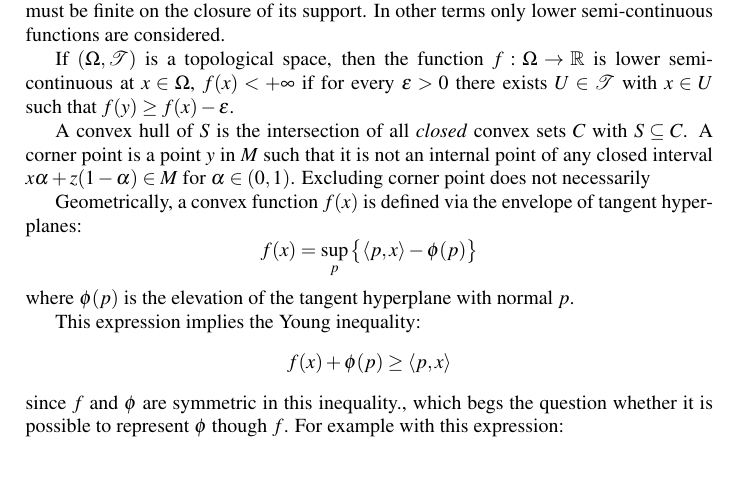
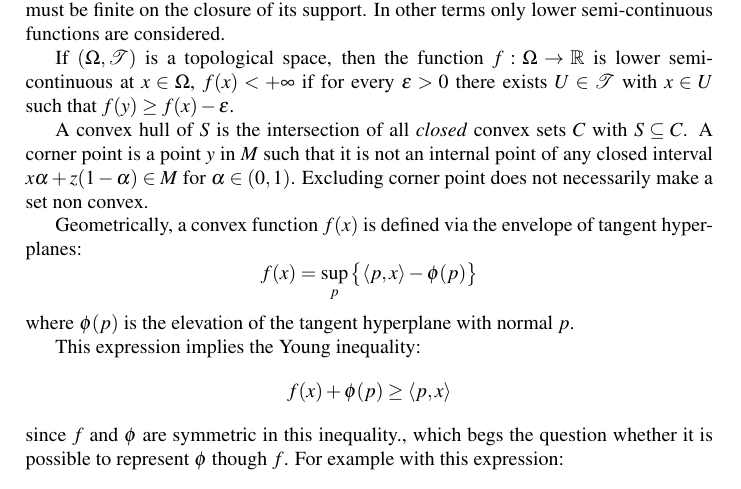
Before and after one commit to ivannz/study_notes, a LaTeX document (year_14_15/spring_2015/probabilistic_methods/notes/notes.tex): part of page 44 of 45, cut so that both start at the same text. Compiled offline with pdfLaTeX.

Commit message:
Added a missing part of a sentence

```diff
--- a/year_14_15/spring_2015/probabilistic_methods/notes/notes.tex
+++ b/year_14_15/spring_2015/probabilistic_methods/notes/notes.tex
@@ -1963,7 +1963,7 @@ In other terms only lower semi-continuous functions are considered.
 If $(\Omega,\Tcal)$ is a topological space, then the function $f:\Omega\to\Real$ is lower semi-continuous at
 $x\in \Omega$, $f(x)<+\infty$ if for every $\epsilon>0$ there exists $U\in \Tcal$ with $x\in U$ such that $f(y)\geq f(x)-\epsilon$.
 
-A convex hull of $S$ is the intersection of all \emph{closed} convex sets $C$ with $S\subseteq C$. A corner point is a point $y$ in $M$ such that it is not an internal point of any closed interval $x\alpha + z(1-\alpha)\in M$ for $\alpha\in(0,1)$. Excluding corner point does not necessarily
+A convex hull of $S$ is the intersection of all \emph{closed} convex sets $C$ with $S\subseteq C$. A corner point is a point $y$ in $M$ such that it is not an internal point of any closed interval $x\alpha + z(1-\alpha)\in M$ for $\alpha\in(0,1)$. Excluding corner point does not necessarily make a set non convex.
 
 Geometrically, a convex function $f(x)$ is defined via the envelope of tangent hyperplanes:
 \[f(x) = \sup_p \big\{ \brkt{p,x} - \phi(p) \big\}\]
```
